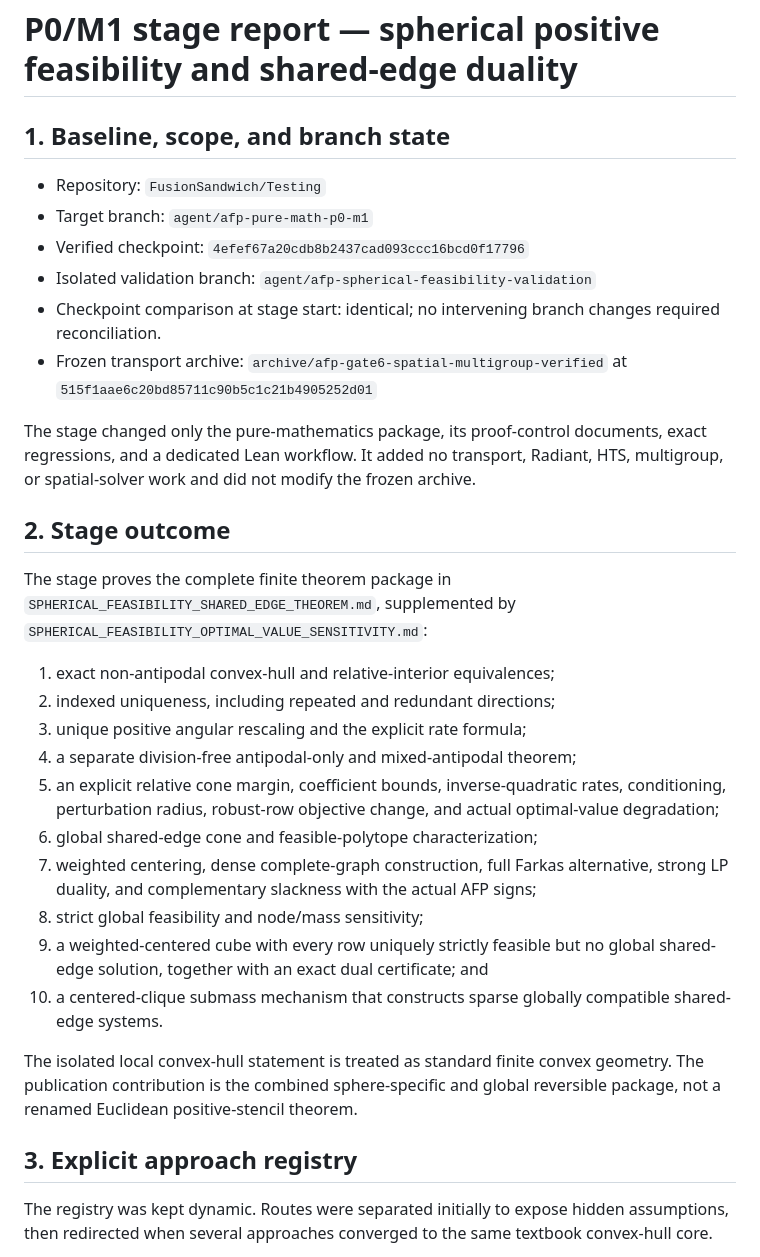
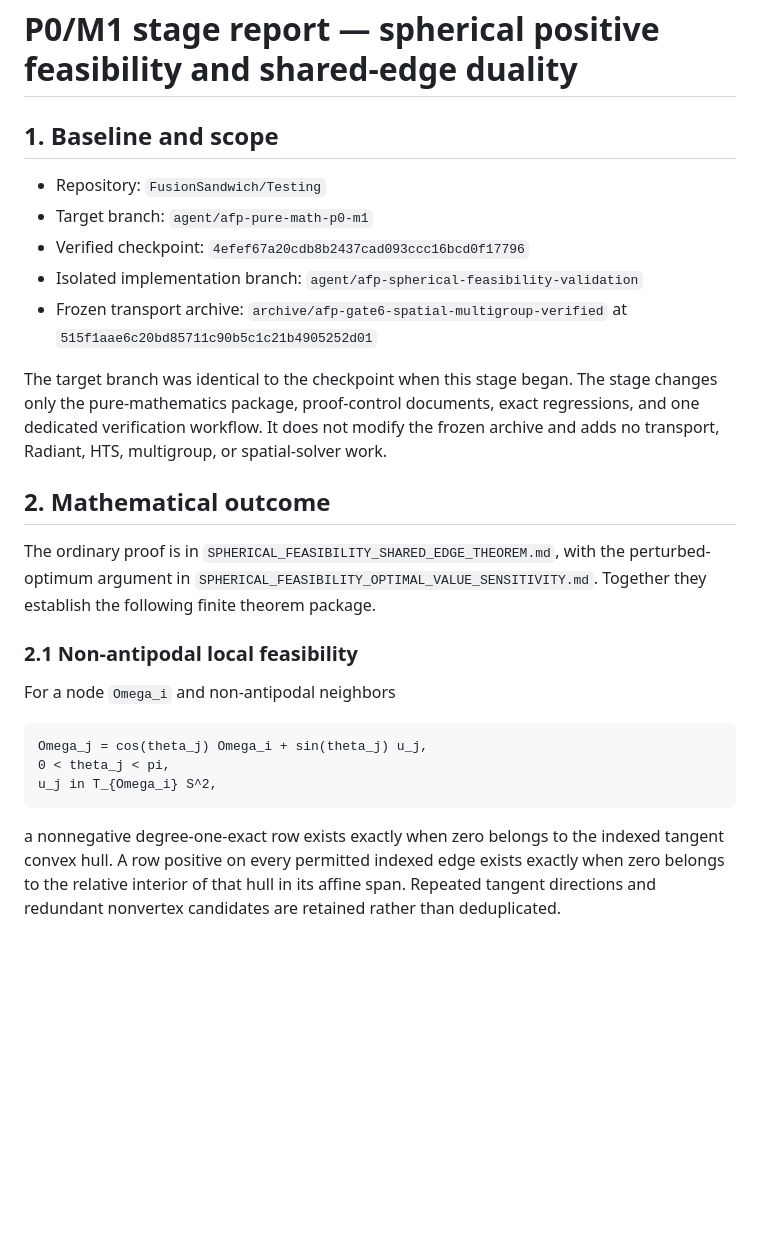
Before and after one commit to FusionSandwich/Testing, a Markdown page: afp_barrier_gate1/docs/P0_M1_SPHERICAL_FEASIBILITY_STAGE_REPORT.md, the part around one of its changes. Drawn GitHub-style; blank space fills up the shorter version.

````diff
--- a/afp_barrier_gate1/docs/P0_M1_SPHERICAL_FEASIBILITY_STAGE_REPORT.md
+++ b/afp_barrier_gate1/docs/P0_M1_SPHERICAL_FEASIBILITY_STAGE_REPORT.md
@@ -1,52 +1,40 @@
 # P0/M1 stage report — spherical positive feasibility and shared-edge duality
 
-## 1. Baseline, scope, and branch state
+## 1. Baseline and scope
 
 - Repository: `FusionSandwich/Testing`
 - Target branch: `agent/afp-pure-math-p0-m1`
 - Verified checkpoint: `4efef67a20cdb8b2437cad093ccc16bcd0f17796`
-- Isolated validation branch: `agent/afp-spherical-feasibility-validation`
-- Checkpoint comparison at stage start: identical; no intervening branch changes
-  required reconciliation.
-- Frozen transport archive:
-  `archive/afp-gate6-spatial-multigroup-verified` at
-  `515f1aae6c20bd85711c90b5c1c21b4905252d01`
+- Isolated implementation branch: `agent/afp-spherical-feasibility-validation`
+- Frozen transport archive: `archive/afp-gate6-spatial-multigroup-verified`
+  at `515f1aae6c20bd85711c90b5c1c21b4905252d01`
 
-The stage changed only the pure-mathematics package, its proof-control
-documents, exact regressions, and a dedicated Lean workflow. It added no
-transport, Radiant, HTS, multigroup, or spatial-solver work and did not modify
-the frozen archive.
+The target branch was identical to the checkpoint when this stage began. The
+stage changes only the pure-mathematics package, proof-control documents,
+exact regressions, and one dedicated verification workflow. It does not modify
+the frozen archive and adds no transport, Radiant, HTS, multigroup, or
+spatial-solver work.
 
-## 2. Stage outcome
+## 2. Mathematical outcome
 
-The stage proves the complete finite theorem package in
-`SPHERICAL_FEASIBILITY_SHARED_EDGE_THEOREM.md`, supplemented by
-`SPHERICAL_FEASIBILITY_OPTIMAL_VALUE_SENSITIVITY.md`:
+The ordinary proof is in
+`SPHERICAL_FEASIBILITY_SHARED_EDGE_THEOREM.md`, with the perturbed-optimum
+argument in `SPHERICAL_FEASIBILITY_OPTIMAL_VALUE_SENSITIVITY.md`. Together they
+establish the following finite theorem package.
 
-1. exact non-antipodal convex-hull and relative-interior equivalences;
-2. indexed uniqueness, including repeated and redundant directions;
-3. unique positive angular rescaling and the explicit rate formula;
-4. a separate division-free antipodal-only and mixed-antipodal theorem;
-5. an explicit relative cone margin, coefficient bounds, inverse-quadratic
-   rates, conditioning, perturbation radius, robust-row objective change, and
-   actual optimal-value degradation;
-6. global shared-edge cone and feasible-polytope characterization;
-7. weighted centering, dense complete-graph construction, full Farkas
-   alternative, strong LP duality, and complementary slackness with the actual
-   AFP signs;
-8. strict global feasibility and node/mass sensitivity;
-9. a weighted-centered cube with every row uniquely strictly feasible but no
-   global shared-edge solution, together with an exact dual certificate; and
-10. a centered-clique submass mechanism that constructs sparse globally
-    compatible shared-edge systems.
+### 2.1 Non-antipodal local feasibility
 
-The isolated local convex-hull statement is treated as standard finite convex
-geometry. The publication contribution is the combined sphere-specific and
-global reversible package, not a renamed Euclidean positive-stencil theorem.
+For a node `Omega_i` and non-antipodal neighbors
 
-## 3. Explicit approach registry
+```text
+Omega_j = cos(theta_j) Omega_i + sin(theta_j) u_j,
+0 < theta_j < pi,
+u_j in T_{Omega_i} S^2,
+```
 
-The registry was kept dynamic. Routes were separated initially to expose
-hidden assumptions, then redirected when several approaches converged to the
-same textbook convex-hull core.
+a nonnegative degree-one-exact row exists exactly when zero belongs to the
+indexed tangent convex hull. A row positive on every permitted indexed edge
+exists exactly when zero belongs to the relative interior of that hull in its
+affine span. Repeated tangent directions and redundant nonvertex candidates
+are retained rather than deduplicated.
 
````
Also changed, not shown: other parts of afp_barrier_gate1/docs/P0_M1_SPHERICAL_FEASIBILITY_STAGE_REPORT.md (+326 -168 lines).
